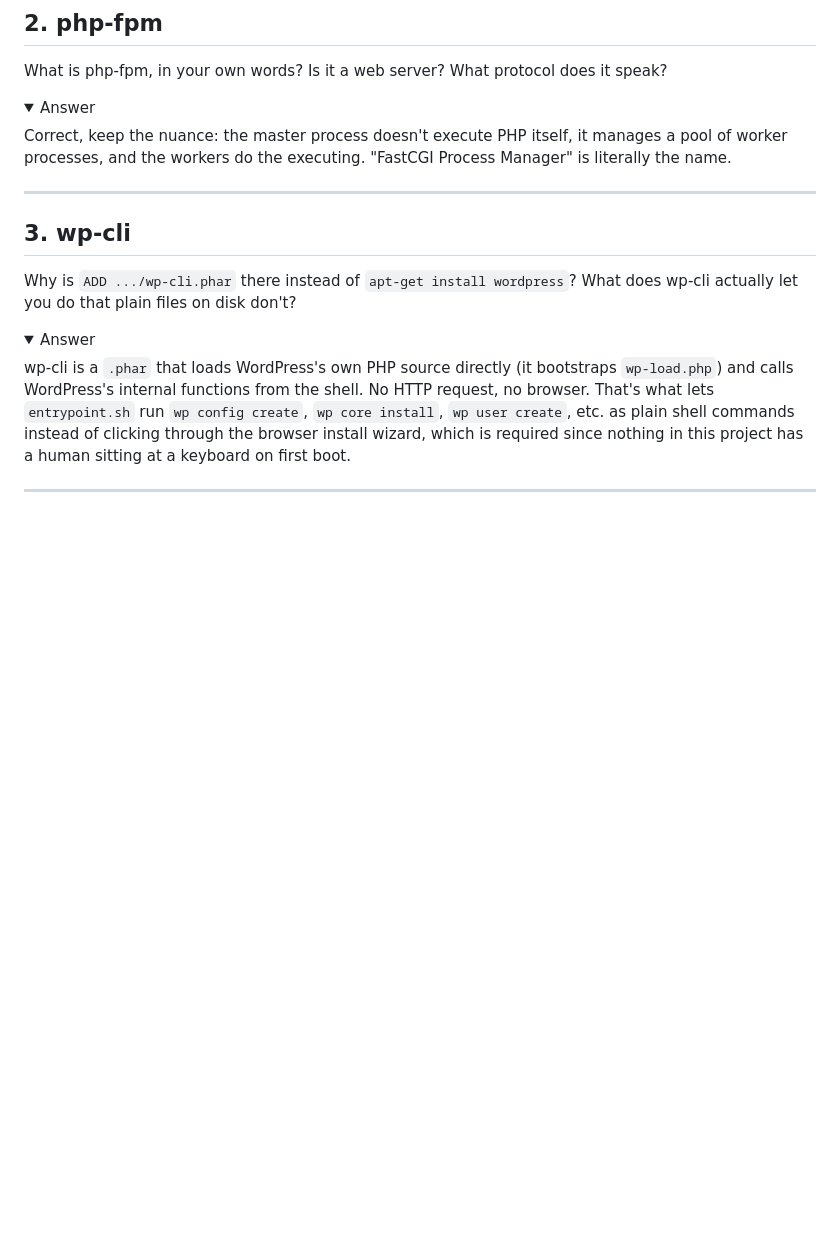
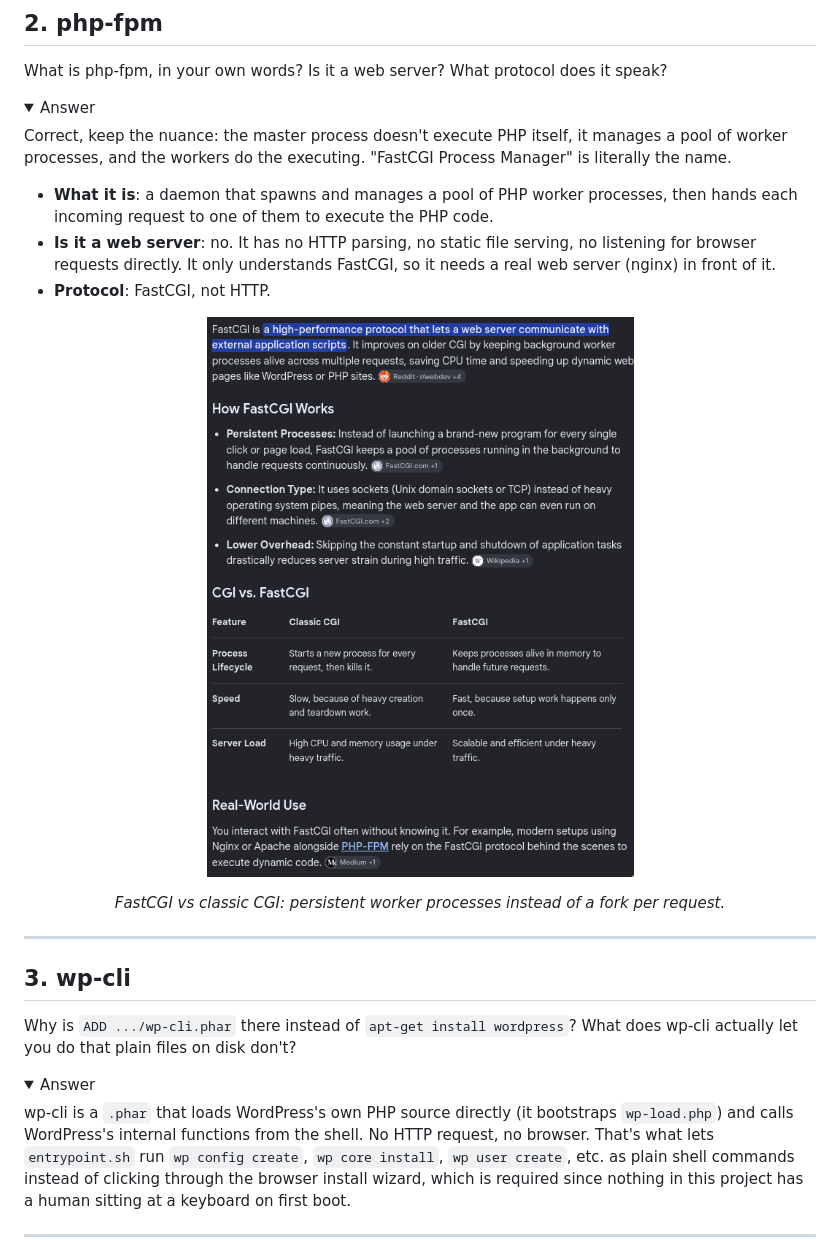
Before and after one commit to 0xseljarida/Inception, a Markdown page: Q_and_A.md, the part around the change. Drawn GitHub-style; pictures changed too: assets/fastcgi_explained.png (added); folded sections open; blank space fills up the shorter version.

Commit message:
questions answer modification, CLAUDE.md optimisation

```diff
--- a/Q_and_A.md
+++ b/Q_and_A.md
@@ -25,6 +25,13 @@ What is php-fpm, in your own words? Is it a web server? What protocol does it sp
 <summary>Answer</summary>
 
 Correct, keep the nuance: the master process doesn't execute PHP itself, it manages a pool of worker processes, and the workers do the executing. "FastCGI Process Manager" is literally the name.
+
+- **What it is**: a daemon that spawns and manages a pool of PHP worker processes, then hands each incoming request to one of them to execute the PHP code.
+- **Is it a web server**: no. It has no HTTP parsing, no static file serving, no listening for browser requests directly. It only understands FastCGI, so it needs a real web server (nginx) in front of it.
+- **Protocol**: FastCGI, not HTTP.
+
+<p align="center"><img src="assets/fastcgi_explained.png" width="500"></p>
+<p align="center"><i>FastCGI vs classic CGI: persistent worker processes instead of a fork per request.</i></p>
 
 </details>
 
```
